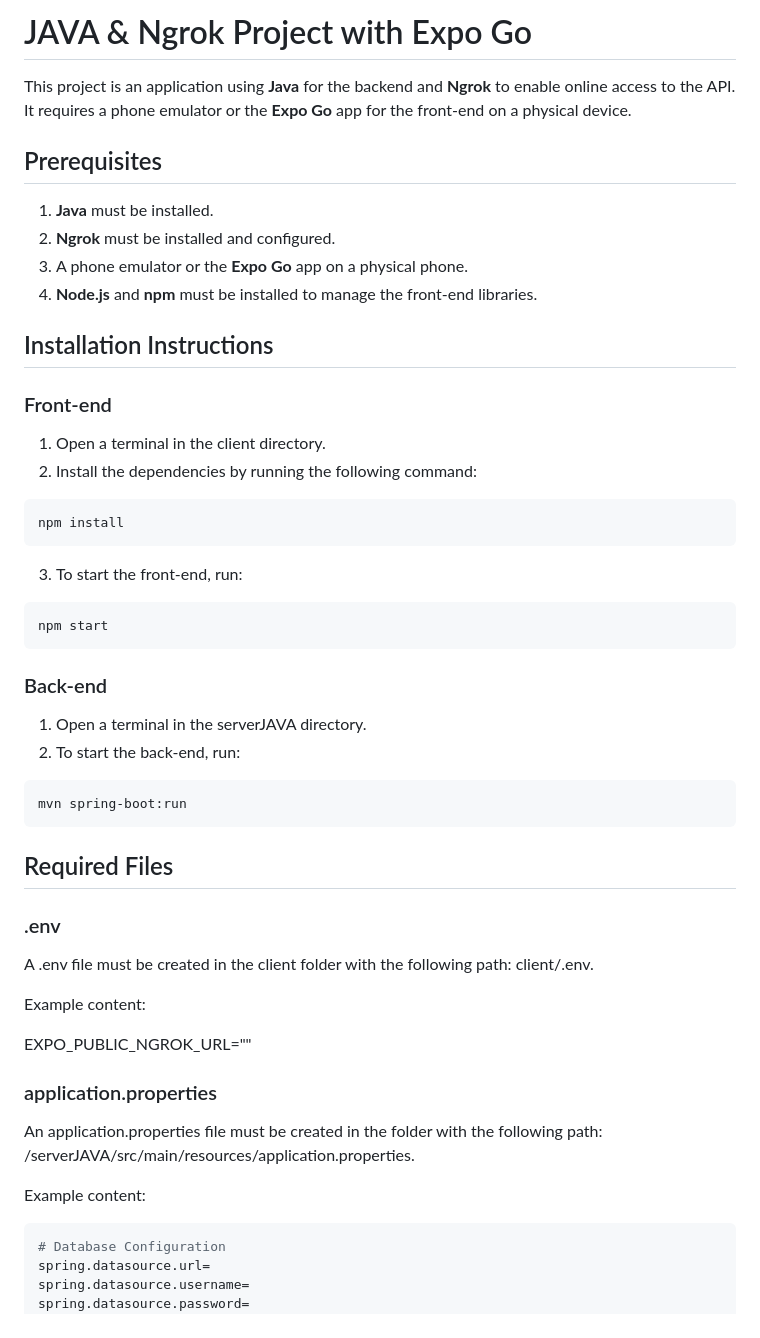
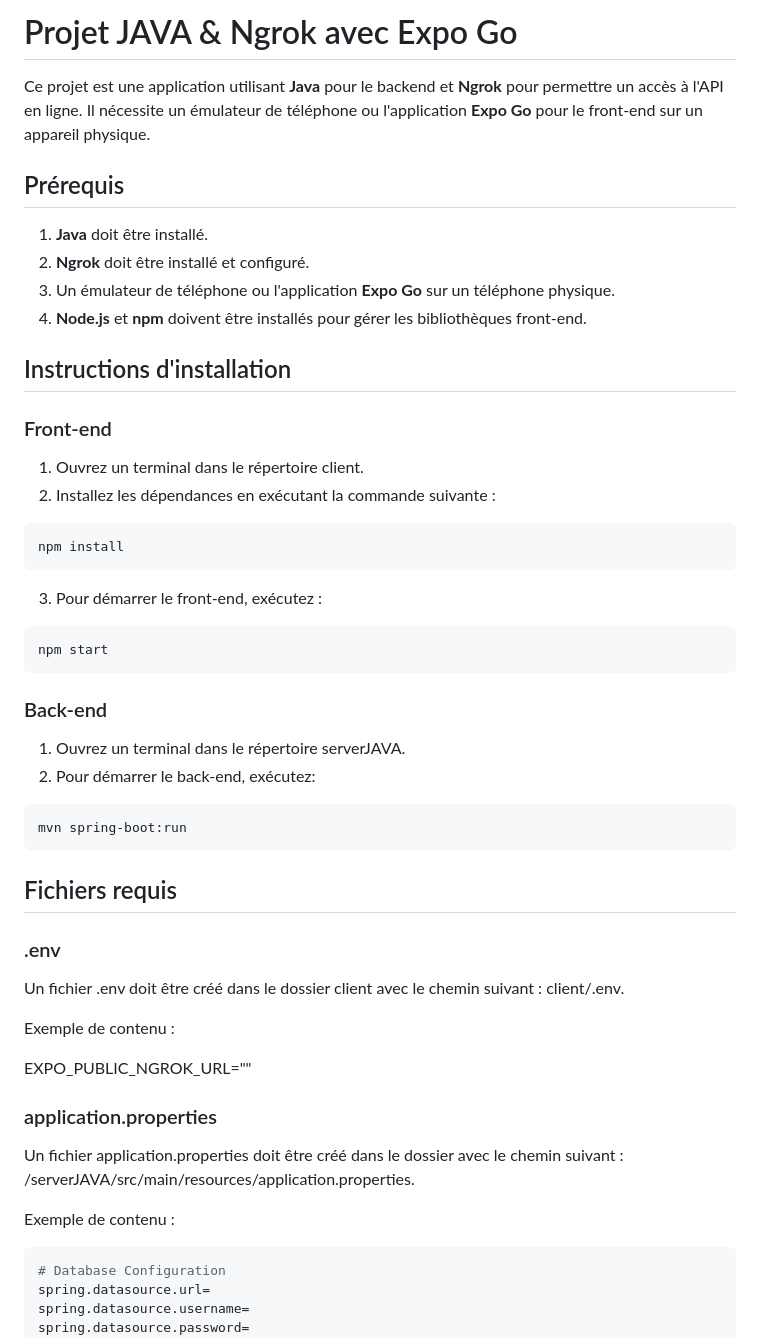
Before and after one commit to P-ABookart/Module-14-D-veloppement-Mobile-2, a Markdown page: README_fr.md, the part around one of its changes. Drawn GitHub-style.

````diff
--- a/README_fr.md
+++ b/README_fr.md
@@ -1,26 +1,26 @@
-# JAVA & Ngrok Project with Expo Go
+# Projet JAVA & Ngrok avec Expo Go
 
-This project is an application using **Java** for the backend and **Ngrok** to enable online access to the API. It requires a phone emulator or the **Expo Go** app for the front-end on a physical device.
+Ce projet est une application utilisant **Java** pour le backend et **Ngrok** pour permettre un accès à l'API en ligne. Il nécessite un émulateur de téléphone ou l'application **Expo Go** pour le front-end sur un appareil physique.
 
-## Prerequisites
+## Prérequis
 
-1. **Java** must be installed.
-2. **Ngrok** must be installed and configured.
-3. A phone emulator or the **Expo Go** app on a physical phone.
-4. **Node.js** and **npm** must be installed to manage the front-end libraries.
+1. **Java** doit être installé.
+2. **Ngrok** doit être installé et configuré.
+3. Un émulateur de téléphone ou l'application **Expo Go** sur un téléphone physique.
+4. **Node.js** et **npm** doivent être installés pour gérer les bibliothèques front-end.
 
-## Installation Instructions
+## Instructions d'installation
 
 ### Front-end
 
-1. Open a terminal in the client directory.
-2. Install the dependencies by running the following command:
+1. Ouvrez un terminal dans le répertoire client.
+2. Installez les dépendances en exécutant la commande suivante :
 
   ```bash
   npm install
   ```
 
-3. To start the front-end, run:
+3. Pour démarrer le front-end, exécutez :
 
   ```bash
   npm start
@@ -28,28 +28,28 @@ This project is an application using **Java** for the backend and **Ngrok** to e
 
 ### Back-end
 
-1. Open a terminal in the serverJAVA directory.
-2. To start the back-end, run:
+1. Ouvrez un terminal dans le répertoire serverJAVA.
+2. Pour démarrer le back-end, exécutez:
 
   ```bash
   mvn spring-boot:run
   ```
 
-## Required Files
+## Fichiers requis
 
 ### .env
 
-A .env file must be created in the client folder with the following path: client/.env.
+Un fichier .env doit être créé dans le dossier client avec le chemin suivant : client/.env.
 
-Example content:
+Exemple de contenu :
 
   EXPO_PUBLIC_NGROK_URL=""
 
 ### application.properties
 
-An application.properties file must be created in the folder with the following path: /serverJAVA/src/main/resources/application.properties.
+Un fichier application.properties doit être créé dans le dossier avec le chemin suivant : /serverJAVA/src/main/resources/application.properties.
 
-Example content:
+Exemple de contenu :
 
   ```bash
   # Database Configuration
````
Also changed, not shown: other parts of README_fr.md (+27 -27 lines), README_en.md (+149 -0 lines).
